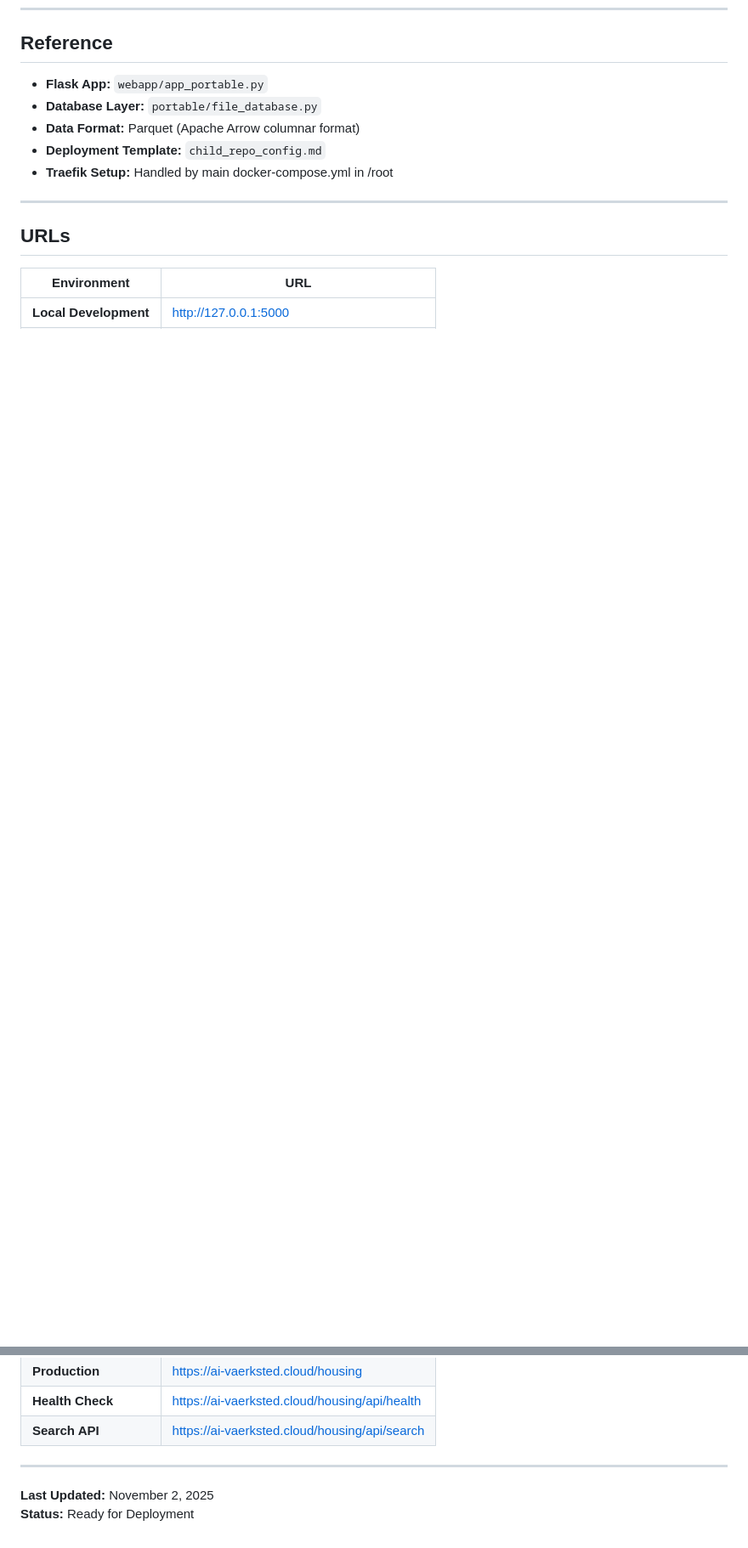
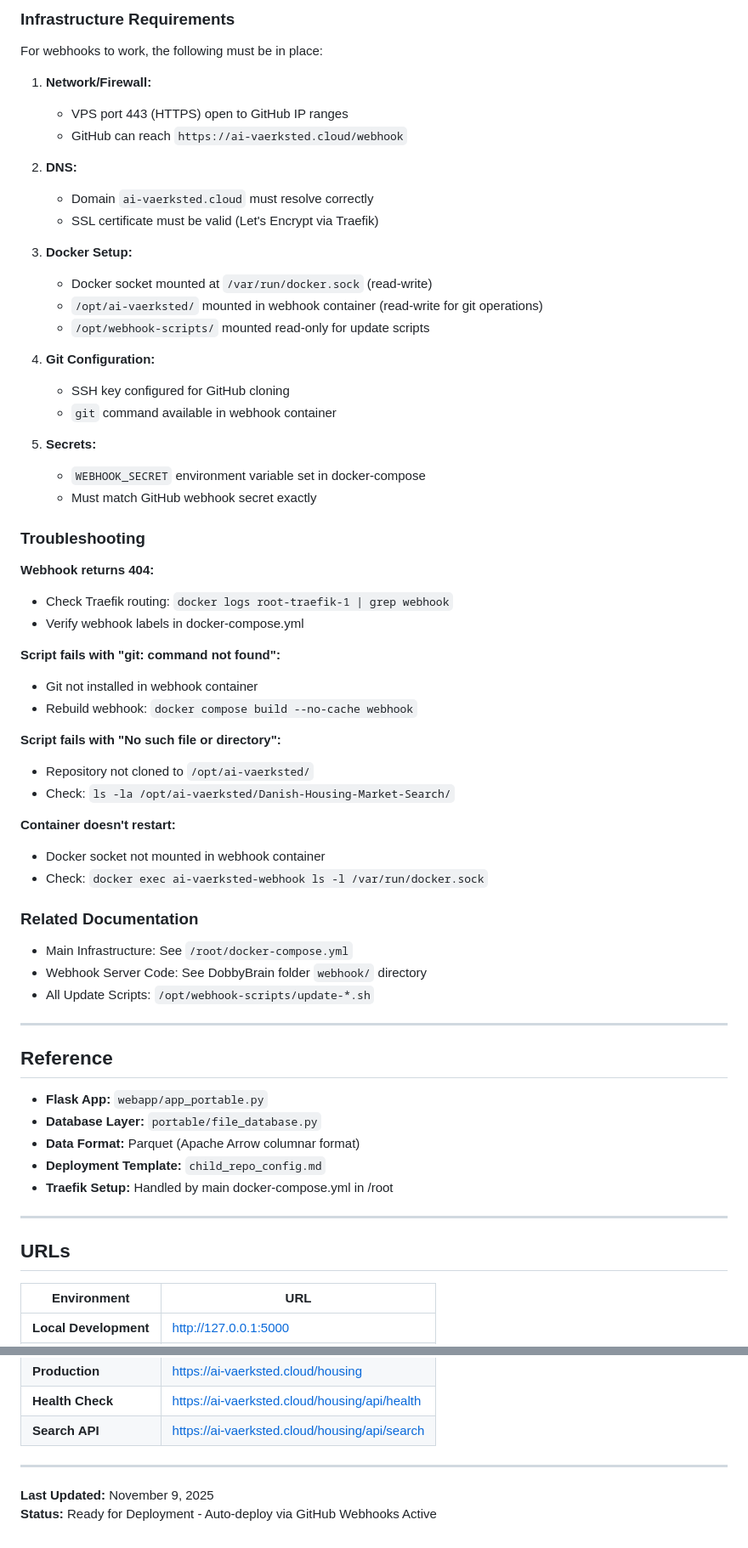
Before and after one commit to markbjerre/Danish-Housing-Market-Search, a Markdown page: DEPLOYMENT_CONFIG.md, 2 parts joined by grey strips. Shown: that part at 85% size. Rendered like a GitHub page; blank space fills up the shorter version.

Commit message:
docs: add webhook auto-deployment documentation

```diff
--- a/DEPLOYMENT_CONFIG.md
+++ b/DEPLOYMENT_CONFIG.md
@@ -368,3 +444,53 @@ docker-compose up -d ai-vaerksted-housing
+### Infrastructure Requirements
+
+For webhooks to work, the following must be in place:
+
+1. **Network/Firewall:**
+   - VPS port 443 (HTTPS) open to GitHub IP ranges
+   - GitHub can reach `https://ai-vaerksted.cloud/webhook`
+
+2. **DNS:**
+   - Domain `ai-vaerksted.cloud` must resolve correctly
+   - SSL certificate must be valid (Let's Encrypt via Traefik)
+
+3. **Docker Setup:**
+   - Docker socket mounted at `/var/run/docker.sock` (read-write)
+   - `/opt/ai-vaerksted/` mounted in webhook container (read-write for git operations)
+   - `/opt/webhook-scripts/` mounted read-only for update scripts
+
+4. **Git Configuration:**
+   - SSH key configured for GitHub cloning
+   - `git` command available in webhook container
+
+5. **Secrets:**
+   - `WEBHOOK_SECRET` environment variable set in docker-compose
+   - Must match GitHub webhook secret exactly
+
+### Troubleshooting
+
+**Webhook returns 404:**
+- Check Traefik routing: `docker logs root-traefik-1 | grep webhook`
+- Verify webhook labels in docker-compose.yml
+
+**Script fails with "git: command not found":**
+- Git not installed in webhook container
+- Rebuild webhook: `docker compose build --no-cache webhook`
+
+**Script fails with "No such file or directory":**
+- Repository not cloned to `/opt/ai-vaerksted/`
+- Check: `ls -la /opt/ai-vaerksted/Danish-Housing-Market-Search/`
+
+**Container doesn't restart:**
+- Docker socket not mounted in webhook container
+- Check: `docker exec ai-vaerksted-webhook ls -l /var/run/docker.sock`
+
+### Related Documentation
+- Main Infrastructure: See `/root/docker-compose.yml`
+- Webhook Server Code: See DobbyBrain folder `webhook/` directory
+- All Update Scripts: `/opt/webhook-scripts/update-*.sh`
+
+---
+
 ## Reference
 
 - **Flask App:** `webapp/app_portable.py`
@@ -386,5 +512,5 @@ docker-compose up -d ai-vaerksted-housing
 
 ---
 
-**Last Updated:** November 2, 2025
-**Status:** Ready for Deployment
+**Last Updated:** November 9, 2025
+**Status:** Ready for Deployment - Auto-deploy via GitHub Webhooks Active
```
Also changed, not shown: other parts of DEPLOYMENT_CONFIG.md (+76 -0 lines).
